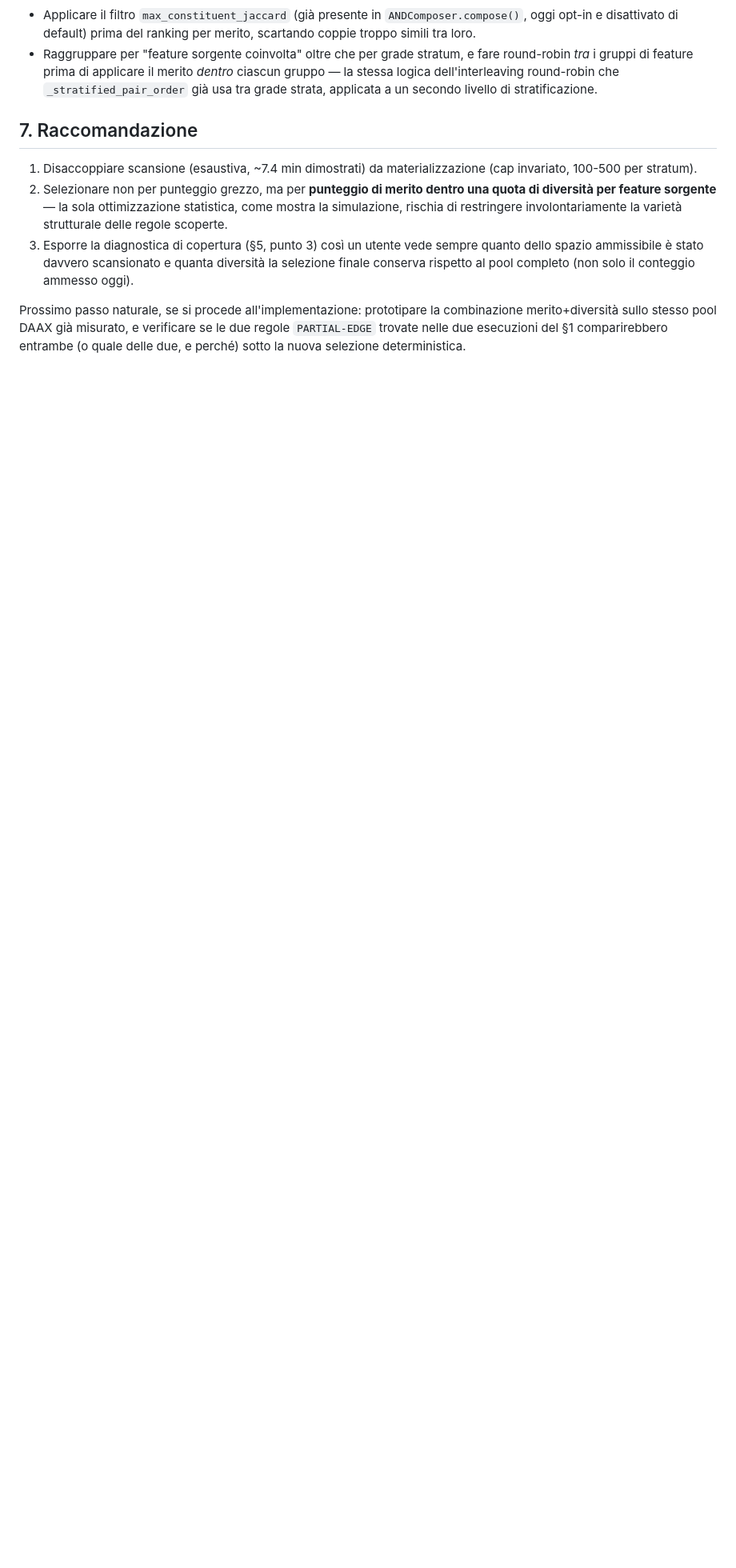
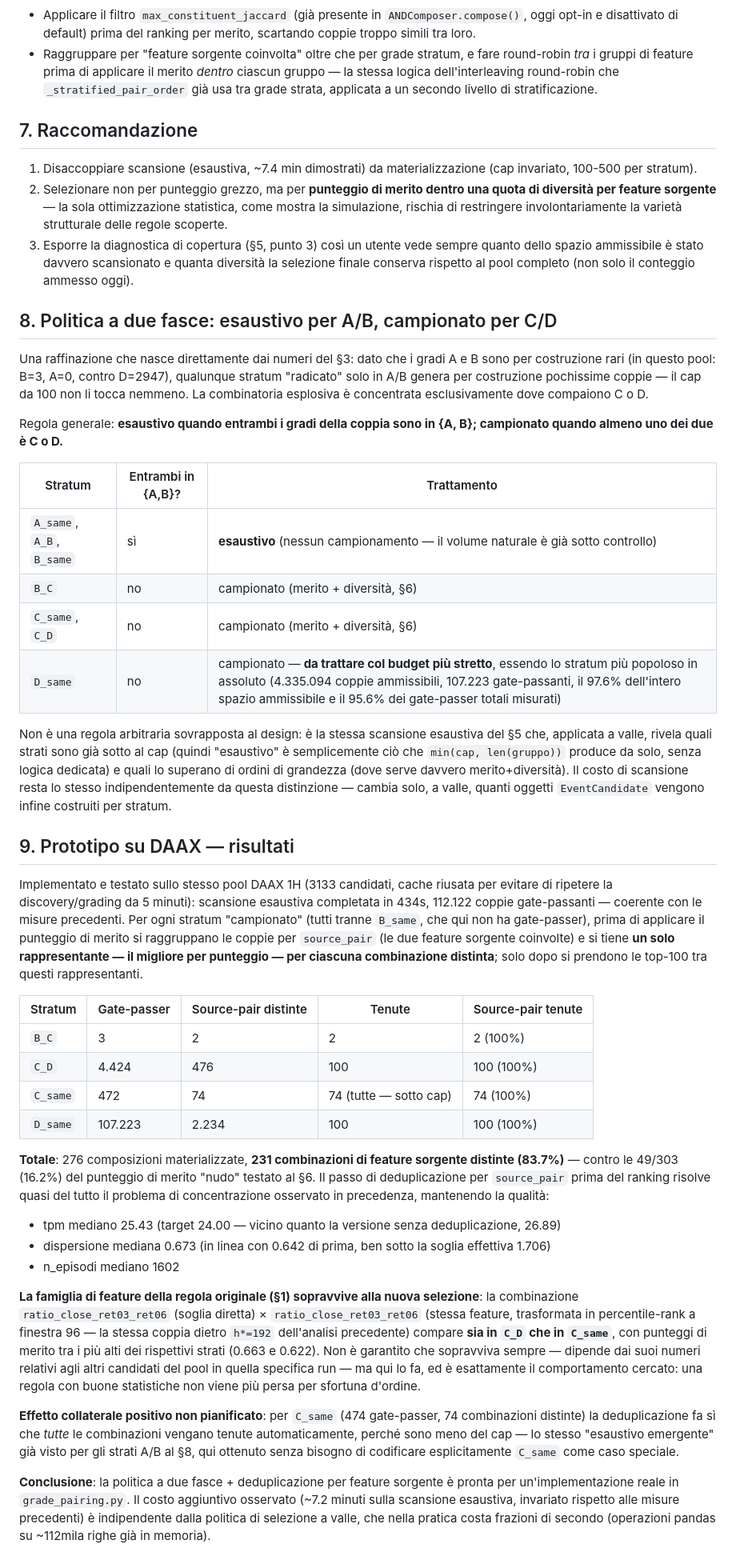
Before and after one commit to mattcond/forgedge, a Markdown page: docs/analysis/exhaustive_and_composition_coverage_proposal.md, the part around the change. Shown at 80% size. Drawn GitHub-style; blank space fills up the shorter version.

Commit message:
Add tiered exhaustive/sampled policy and DAAX prototype results
Adds section 8 (exhaustive for grade-pairs rooted only in {A,B},
merit+diversity sampling for anything touching C or D, explicitly
including the previously-unaddressed D_same stratum) and section 9
(prototype validation on the same DAAX pool): deduplicating by
source-feature-pair before ranking by merit lifts selection diversity
from 16.2% (49/303 unique pairs) to 83.7% (231/276), keeps quality
comparable, and the original rule's feature family survives the new
selection in two strata.

```diff
--- a/docs/analysis/exhaustive_and_composition_coverage_proposal.md
+++ b/docs/analysis/exhaustive_and_composition_coverage_proposal.md
@@ -228,8 +228,85 @@ quanto già esiste nel codice:
    quanta diversità la selezione finale conserva rispetto al pool
    completo (non solo il conteggio ammesso oggi).
 
-Prossimo passo naturale, se si procede all'implementazione: prototipare
-la combinazione merito+diversità sullo stesso pool DAAX già misurato, e
-verificare se le due regole `PARTIAL-EDGE` trovate nelle due esecuzioni
-del §1 comparirebbero entrambe (o quale delle due, e perché) sotto la
-nuova selezione deterministica.
+## 8. Politica a due fasce: esaustivo per A/B, campionato per C/D
+
+Una raffinazione che nasce direttamente dai numeri del §3: dato che i
+gradi A e B sono per costruzione rari (in questo pool: B=3, A=0, contro
+D=2947), qualunque stratum "radicato" solo in A/B genera per costruzione
+pochissime coppie — il cap da 100 non li tocca nemmeno. La combinatoria
+esplosiva è concentrata esclusivamente dove compaiono C o D.
+
+Regola generale: **esaustivo quando entrambi i gradi della coppia sono
+in {A, B}; campionato quando almeno uno dei due è C o D.**
+
+| Stratum | Entrambi in {A,B}? | Trattamento |
+|---|---|---|
+| `A_same`, `A_B`, `B_same` | sì | **esaustivo** (nessun campionamento — il volume naturale è già sotto controllo) |
+| `B_C` | no | campionato (merito + diversità, §6) |
+| `C_same`, `C_D` | no | campionato (merito + diversità, §6) |
+| `D_same` | no | campionato — **da trattare col budget più stretto**, essendo lo stratum più popoloso in assoluto (4.335.094 coppie ammissibili, 107.223 gate-passanti, il 97.6% dell'intero spazio ammissibile e il 95.6% dei gate-passer totali misurati) |
+
+Non è una regola arbitraria sovrapposta al design: è la stessa
+scansione esaustiva del §5 che, applicata a valle, rivela quali strati
+sono già sotto al cap (quindi "esaustivo" è semplicemente ciò che
+`min(cap, len(gruppo))` produce da solo, senza logica dedicata) e quali
+lo superano di ordini di grandezza (dove serve davvero merito+diversità).
+Il costo di scansione resta lo stesso indipendentemente da questa
+distinzione — cambia solo, a valle, quanti oggetti `EventCandidate`
+vengono infine costruiti per stratum.
+
+## 9. Prototipo su DAAX — risultati
+
+Implementato e testato sullo stesso pool DAAX 1H (3133 candidati, cache
+riusata per evitare di ripetere la discovery/grading da 5 minuti):
+scansione esaustiva completata in 434s, 112.122 coppie gate-passanti —
+coerente con le misure precedenti. Per ogni stratum "campionato" (tutti
+tranne `B_same`, che qui non ha gate-passer), prima di applicare il
+punteggio di merito si raggruppano le coppie per `source_pair` (le due
+feature sorgente coinvolte) e si tiene **un solo rappresentante — il
+migliore per punteggio — per ciascuna combinazione distinta**; solo dopo
+si prendono le top-100 tra questi rappresentanti.
+
+| Stratum | Gate-passer | Source-pair distinte | Tenute | Source-pair tenute |
+|---|---|---|---|---|
+| `B_C` | 3 | 2 | 2 | 2 (100%) |
+| `C_D` | 4.424 | 476 | 100 | 100 (100%) |
+| `C_same` | 472 | 74 | 74 (tutte — sotto cap) | 74 (100%) |
+| `D_same` | 107.223 | 2.234 | 100 | 100 (100%) |
+
+**Totale**: 276 composizioni materializzate, **231 combinazioni di
+feature sorgente distinte (83.7%)** — contro le 49/303 (16.2%) del
+punteggio di merito "nudo" testato al §6. Il passo di deduplicazione
+per `source_pair` prima del ranking risolve quasi del tutto il problema
+di concentrazione osservato in precedenza, mantenendo la qualità:
+
+- tpm mediano 25.43 (target 24.00 — vicino quanto la versione senza
+  deduplicazione, 26.89)
+- dispersione mediana 0.673 (in linea con 0.642 di prima, ben sotto la
+  soglia effettiva 1.706)
+- n_episodi mediano 1602
+
+**La famiglia di feature della regola originale (§1) sopravvive alla
+nuova selezione**: la combinazione `ratio_close_ret03_ret06` (soglia
+diretta) × `ratio_close_ret03_ret06` (stessa feature, trasformata in
+percentile-rank a finestra 96 — la stessa coppia dietro `h*=192`
+dell'analisi precedente) compare **sia in `C_D` che in `C_same`**, con
+punteggi di merito tra i più alti dei rispettivi strati (0.663 e 0.622).
+Non è garantito che sopravviva sempre — dipende dai suoi numeri relativi
+agli altri candidati del pool in quella specifica run — ma qui lo fa,
+ed è esattamente il comportamento cercato: una regola con buone
+statistiche non viene più persa per sfortuna d'ordine.
+
+**Effetto collaterale positivo non pianificato**: per `C_same` (474
+gate-passer, 74 combinazioni distinte) la deduplicazione fa sì che
+*tutte* le combinazioni vengano tenute automaticamente, perché sono meno
+del cap — lo stesso "esaustivo emergente" già visto per gli strati
+A/B al §8, qui ottenuto senza bisogno di codificare esplicitamente
+`C_same` come caso speciale.
+
+**Conclusione**: la politica a due fasce + deduplicazione per feature
+sorgente è pronta per un'implementazione reale in `grade_pairing.py`.
+Il costo aggiuntivo osservato (~7.2 minuti sulla scansione esaustiva,
+invariato rispetto alle misure precedenti) è indipendente dalla
+politica di selezione a valle, che nella pratica costa frazioni di
+secondo (operazioni pandas su ~112mila righe già in memoria).
```
